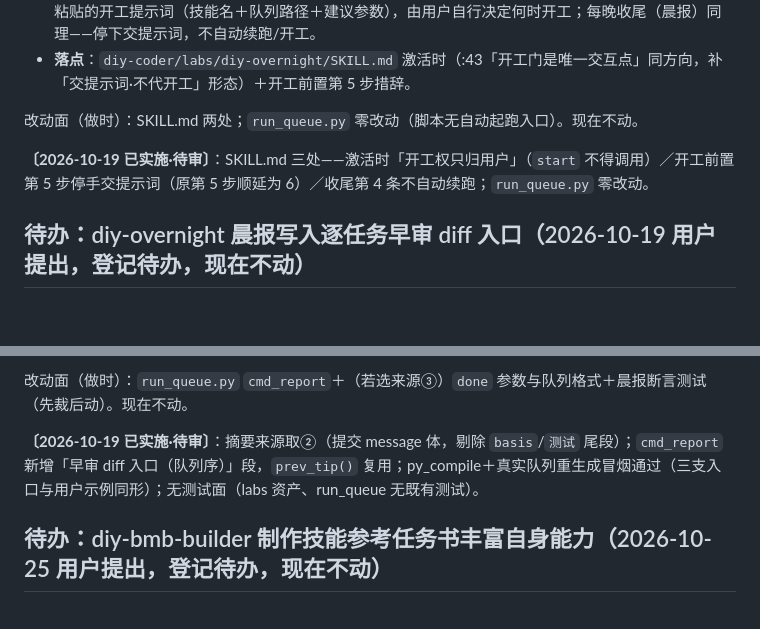
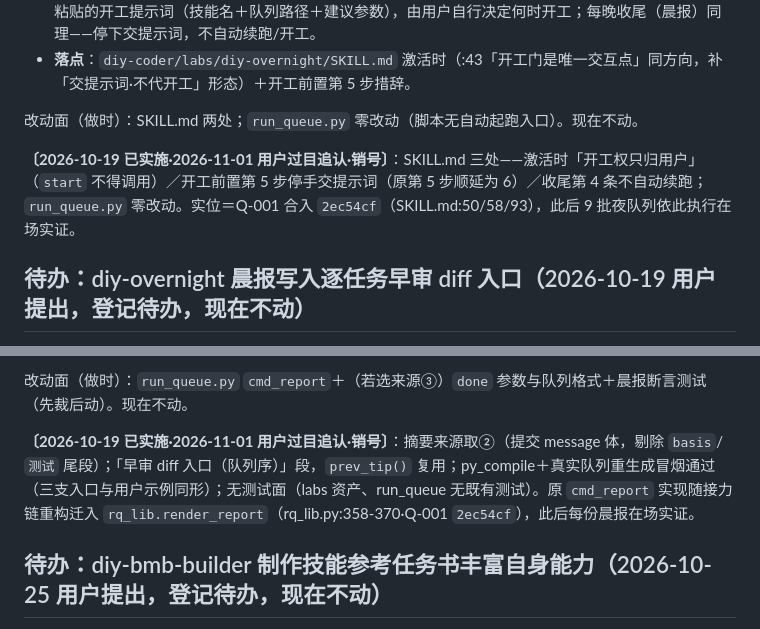
Before and after one commit to IHaveManyRepeat/diy-coder-skills, a Markdown page: docs/bmad-skill-map/diy技能名录与审查底单.md, 2 parts joined by grey strips. Drawn GitHub-style; blank space fills up the shorter version.

Commit message:
docs: 底单两段追认销号——diy-overnight 开工权收紧＋晨报早审 diff 入口（2026-11-01 用户过目·实位 Q-001 2ec54cf·9 批晨报在场实证·diff 段迁 rq_lib.render_report 补记）

```diff
--- a/docs/bmad-skill-map/diy技能名录与审查底单.md
+++ b/docs/bmad-skill-map/diy技能名录与审查底单.md
@@ -649,7 +649,7 @@ help 先行 → 主线按链序（审查与使用同场跑一个真实项目）
 
 改动面（做时）：SKILL.md 两处；`run_queue.py` 零改动（脚本无自动起跑入口）。现在不动。
 
-**〔2026-10-19 已实施·待审〕**：SKILL.md 三处——激活时「开工权只归用户」（`start` 不得调用）／开工前置第 5 步停手交提示词（原第 5 步顺延为 6）／收尾第 4 条不自动续跑；`run_queue.py` 零改动。
+**〔2026-10-19 已实施·2026-11-01 用户过目追认·销号〕**：SKILL.md 三处——激活时「开工权只归用户」（`start` 不得调用）／开工前置第 5 步停手交提示词（原第 5 步顺延为 6）／收尾第 4 条不自动续跑；`run_queue.py` 零改动。实位＝Q-001 合入 `2ec54cf`（SKILL.md:50/58/93），此后 9 批夜队列依此执行在场实证。
 
 ## 待办：diy-overnight 晨报写入逐任务早审 diff 入口（2026-10-19 用户提出，登记待办，现在不动）
 
@@ -670,7 +670,7 @@ help 先行 → 主线按链序（审查与使用同场跑一个真实项目）
 
 改动面（做时）：`run_queue.py` `cmd_report`＋（若选来源③）`done` 参数与队列格式＋晨报断言测试（先裁后动）。现在不动。
 
-**〔2026-10-19 已实施·待审〕**：摘要来源取②（提交 message 体，剔除 `basis`/`测试` 尾段）；`cmd_report` 新增「早审 diff 入口（队列序）」段，`prev_tip()` 复用；py_compile＋真实队列重生成冒烟通过（三支入口与用户示例同形）；无测试面（labs 资产、run_queue 无既有测试）。
+**〔2026-10-19 已实施·2026-11-01 用户过目追认·销号〕**：摘要来源取②（提交 message 体，剔除 `basis`/`测试` 尾段）；「早审 diff 入口（队列序）」段，`prev_tip()` 复用；py_compile＋真实队列重生成冒烟通过（三支入口与用户示例同形）；无测试面（labs 资产、run_queue 无既有测试）。原 `cmd_report` 实现随接力链重构迁入 `rq_lib.render_report`（rq_lib.py:358-370·Q-001 `2ec54cf`），此后每份晨报在场实证。
 
 ## 待办：diy-bmb-builder 制作技能参考任务书丰富自身能力（2026-10-25 用户提出，登记待办，现在不动）
 
```
